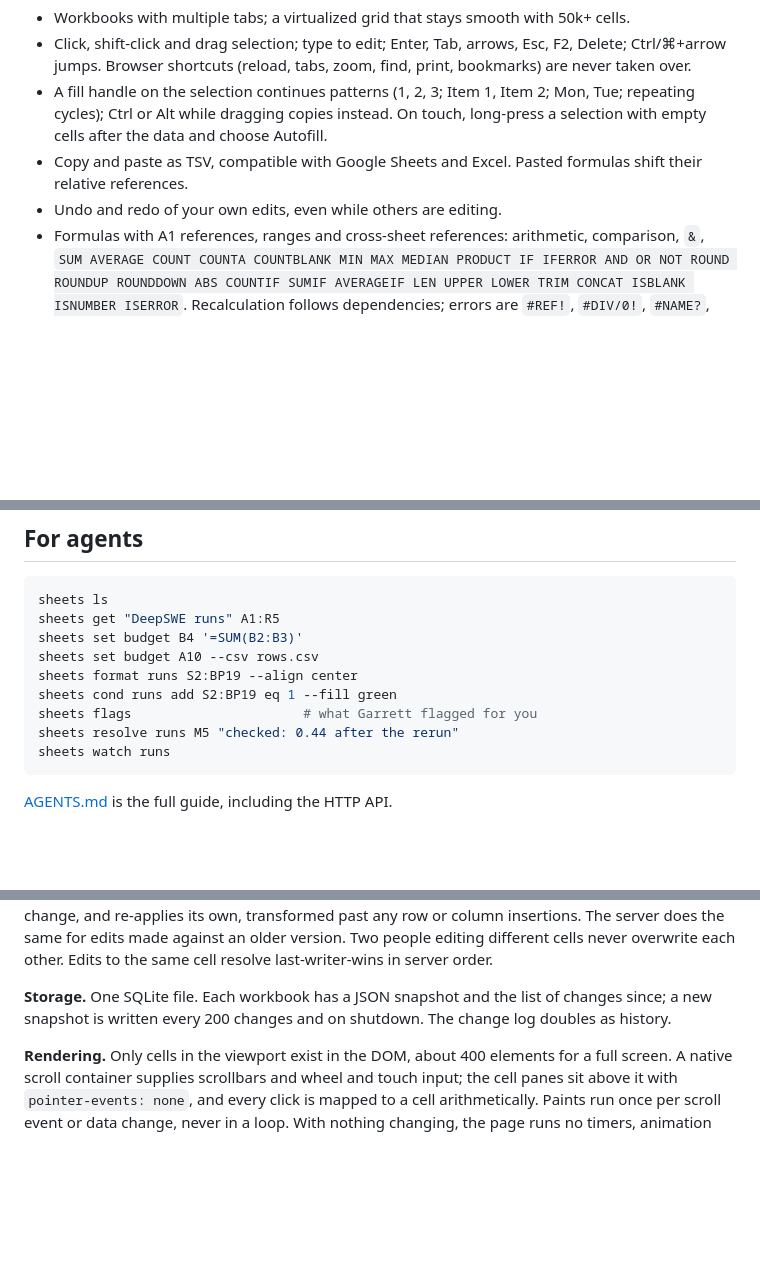
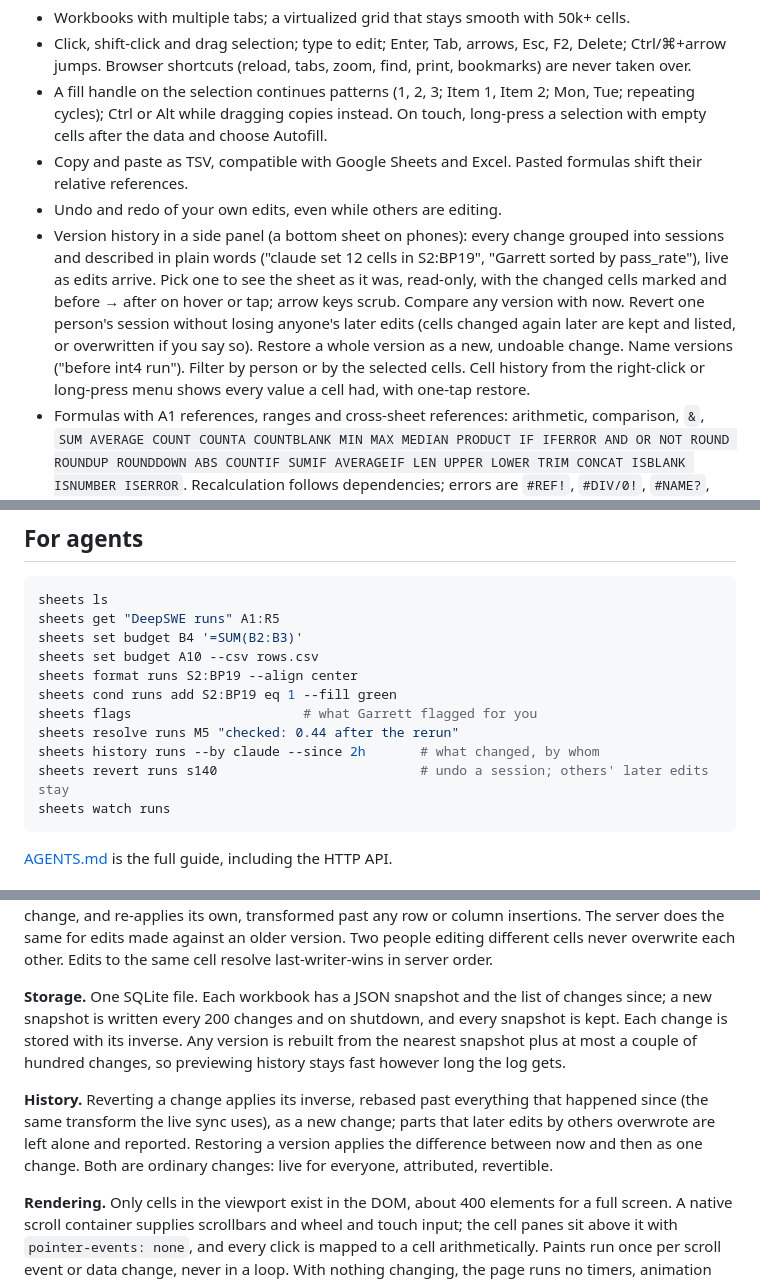
Before and after one commit to Starwaves1/ai-sheets, a Markdown page: README.md, 3 parts joined by grey strips. Drawn GitHub-style; blank space fills up the shorter version.

````diff
--- a/README.md
+++ b/README.md
@@ -23,6 +31,7 @@ A small, self-hosted spreadsheet for a person and their AI agents working on the
 - A fill handle on the selection continues patterns (1, 2, 3; Item 1, Item 2; Mon, Tue; repeating cycles); Ctrl or Alt while dragging copies instead. On touch, long-press a selection with empty cells after the data and choose Autofill.
 - Copy and paste as TSV, compatible with Google Sheets and Excel. Pasted formulas shift their relative references.
 - Undo and redo of your own edits, even while others are editing.
+- Version history in a side panel (a bottom sheet on phones): every change grouped into sessions and described in plain words ("claude set 12 cells in S2:BP19", "Garrett sorted by pass_rate"), live as edits arrive. Pick one to see the sheet as it was, read-only, with the changed cells marked and before → after on hover or tap; arrow keys scrub. Compare any version with now. Revert one person's session without losing anyone's later edits (cells changed again later are kept and listed, or overwritten if you say so). Restore a whole version as a new, undoable change. Name versions ("before int4 run"). Filter by person or by the selected cells. Cell history from the right-click or long-press menu shows every value a cell had, with one-tap restore.
 - Formulas with A1 references, ranges and cross-sheet references: arithmetic, comparison, `&`, `SUM AVERAGE COUNT COUNTA COUNTBLANK MIN MAX MEDIAN PRODUCT IF IFERROR AND OR NOT ROUND ROUNDUP ROUNDDOWN ABS COUNTIF SUMIF AVERAGEIF LEN UPPER LOWER TRIM CONCAT ISBLANK ISNUMBER ISERROR`. Recalculation follows dependencies; errors are `#REF!`, `#DIV/0!`, `#NAME?`, `#VALUE!`, `#CIRC!` (circular reference).
 - Insert, delete and move rows and columns (drag a selected header; on touch, long-press it). Formulas everywhere follow. Resize, hide and unhide, freeze rows and columns.
 - Sort and filter as a shared, persisted view that never moves stored data.
@@ -44,6 +53,8 @@ sheets format runs S2:BP19 --align center
 sheets cond runs add S2:BP19 eq 1 --fill green
 sheets flags                      # what Garrett flagged for you
 sheets resolve runs M5 "checked: 0.44 after the rerun"
+sheets history runs --by claude --since 2h       # what changed, by whom
+sheets revert runs s140                          # undo a session; others' later edits stay
 sheets watch runs
 ```
 
@@ -89,7 +100,9 @@ src/client   browser app, no framework
 
 **Collaboration.** Changes are small ops (set these cells, insert two rows, style this range), never whole-document saves. The server is the single ordering: each change gets the next version and goes to every open tab over SSE. A browser applies its own edits immediately and sends them one at a time. If someone else's change arrives first, the browser undoes its pending edits, applies the remote change, and re-applies its own, transformed past any row or column insertions. The server does the same for edits made against an older version. Two people editing different cells never overwrite each other. Edits to the same cell resolve last-writer-wins in server order.
 
-**Storage.** One SQLite file. Each workbook has a JSON snapshot and the list of changes since; a new snapshot is written every 200 changes and on shutdown. The change log doubles as history.
+**Storage.** One SQLite file. Each workbook has a JSON snapshot and the list of changes since; a new snapshot is written every 200 changes and on shutdown, and every snapshot is kept. Each change is stored with its inverse. Any version is rebuilt from the nearest snapshot plus at most a couple of hundred changes, so previewing history stays fast however long the log gets.
+
+**History.** Reverting a change applies its inverse, rebased past everything that happened since (the same transform the live sync uses), as a new change; parts that later edits by others overwrote are left alone and reported. Restoring a version applies the difference between now and then as one change. Both are ordinary changes: live for everyone, attributed, revertible.
 
 **Rendering.** Only cells in the viewport exist in the DOM, about 400 elements for a full screen. A native scroll container supplies scrollbars and wheel and touch input; the cell panes sit above it with `pointer-events: none`, and every click is mapped to a cell arithmetically. Paints run once per scroll event or data change, never in a loop. With nothing changing, the page runs no timers, animation frames, layouts or style recalculations (`npm run e2e` checks this). The only animation is a 1.8 s fade on cells someone else just changed.
 
````
Also changed, not shown: other parts of README.md (+8 -0 lines), docs/screenshots/cell-history.png (added), docs/screenshots/history-compare-dark.png (added), docs/screenshots/history-preview.png (added), docs/screenshots/phone-history.png (added), 7 other files.
